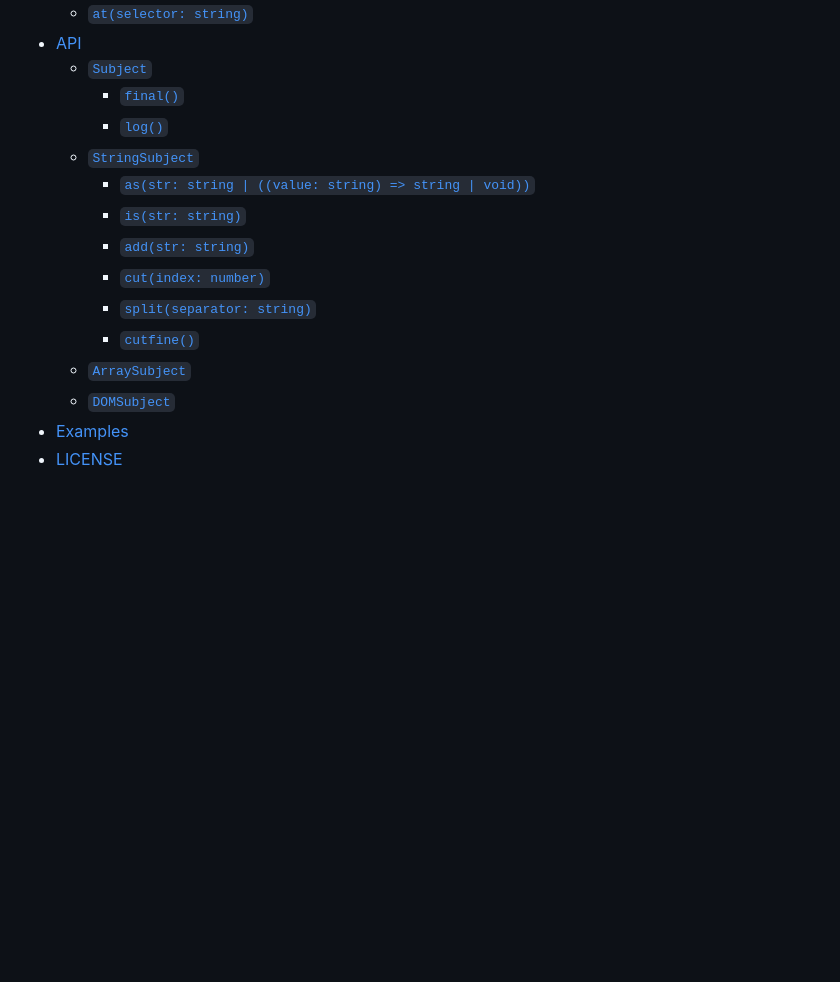
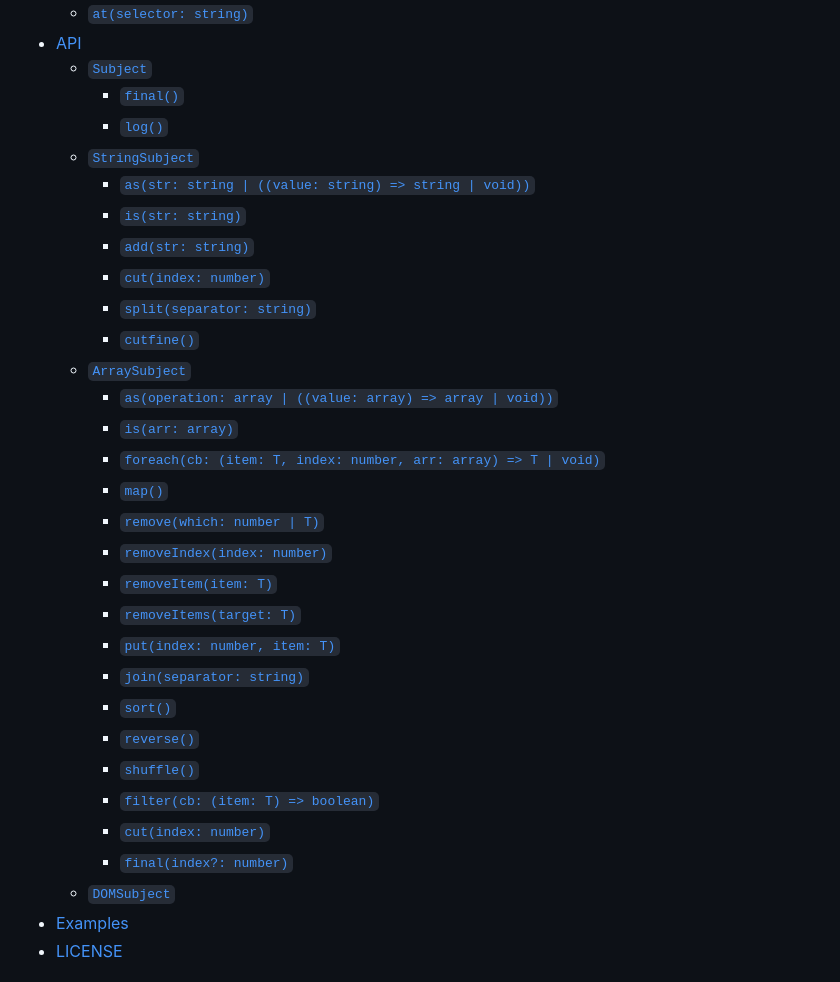
Before and after one commit to NriotHrreion/preps, a Markdown page: README.md, the part around one of its changes. Drawn GitHub-style; blank space fills up the shorter version.

Commit message:
docs: Change README

```diff
--- a/README.md
+++ b/README.md
@@ -35,4 +35,20 @@
     - [`ArraySubject`](#arraysubject)
+        - [`as(operation: array | ((value: array) => array | void))`](#arr-as)
+        - [`is(arr: array)`](#arr-is)
+        - [`foreach(cb: (item: T, index: number, arr: array) => T | void)`](#arr-foreach)
+        - [`map()`](#arr-map)
+        - [`remove(which: number | T)`](#arr-remove)
+        - [`removeIndex(index: number)`](#arr-removeindex)
+        - [`removeItem(item: T)`](#arr-removeitem)
+        - [`removeItems(target: T)`](#arr-removeitems)
+        - [`put(index: number, item: T)`](#arr-put)
+        - [`join(separator: string)`](#arr-join)
+        - [`sort()`](#arr-sort)
+        - [`reverse()`](#arr-reverse)
+        - [`shuffle()`](#arr-shuffle)
+        - [`filter(cb: (item: T) => boolean)`](#arr-filter)
+        - [`cut(index: number)`](#arr-cut)
+        - [`final(index?: number)`](#arr-final)
     - [`DOMSubject`](#domsubject)
 - [Examples](#examples)
 - [LICENSE](#license)
```
Also changed, not shown: other parts of README.md (+6 -6 lines).
